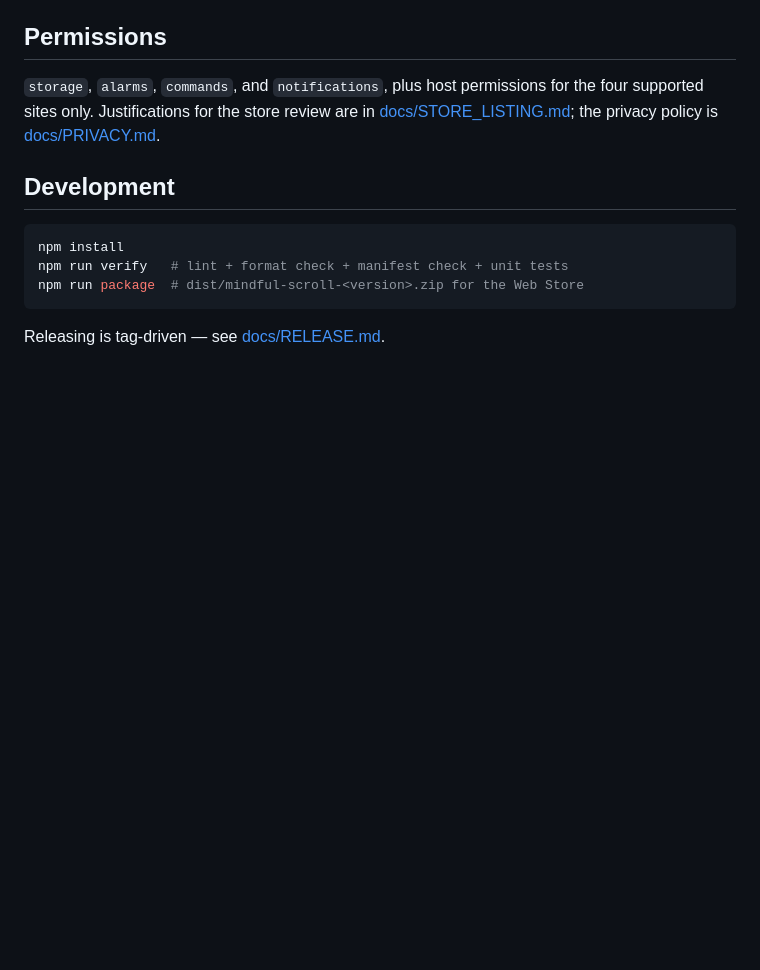
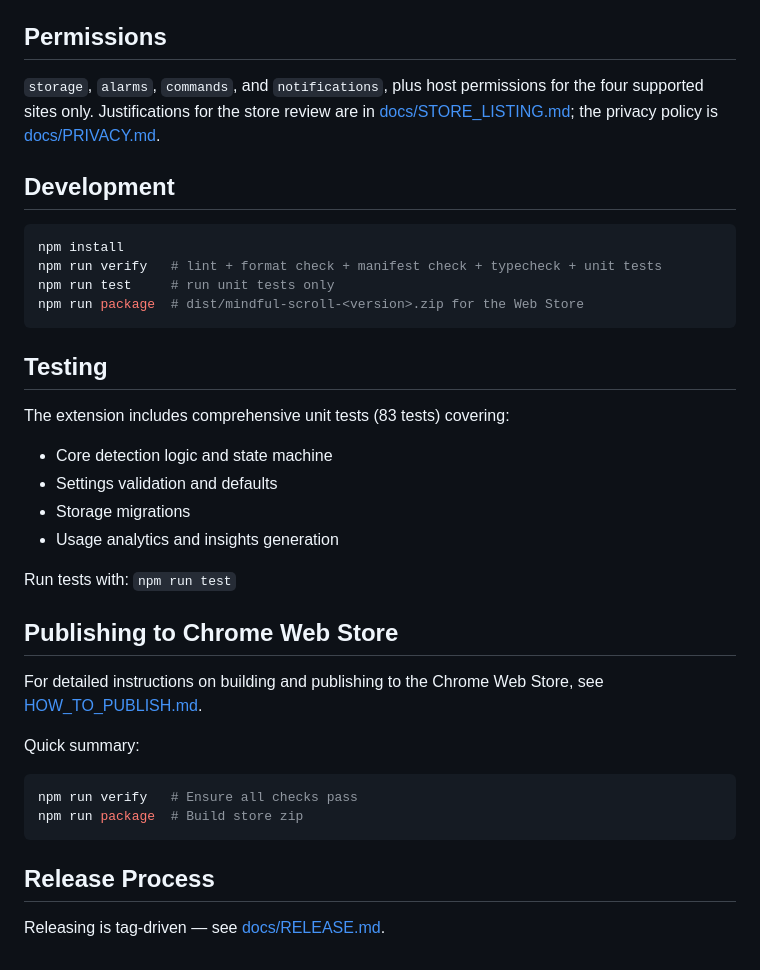
Before and after one commit to daryllrebeiro/doomscroll-protector, a Markdown page: README.md, the part around one of its changes. Drawn GitHub-style; blank space fills up the shorter version.

````diff
--- a/README.md
+++ b/README.md
@@ -107,8 +130,33 @@ the privacy policy is [docs/PRIVACY.md](docs/PRIVACY.md).
 
 ```bash
 npm install
-npm run verify   # lint + format check + manifest check + unit tests
+npm run verify   # lint + format check + manifest check + typecheck + unit tests
+npm run test     # run unit tests only
 npm run package  # dist/mindful-scroll-<version>.zip for the Web Store
 ```
 
+## Testing
+
+The extension includes comprehensive unit tests (83 tests) covering:
+
+- Core detection logic and state machine
+- Settings validation and defaults
+- Storage migrations
+- Usage analytics and insights generation
+
+Run tests with: `npm run test`
+
+## Publishing to Chrome Web Store
+
+For detailed instructions on building and publishing to the Chrome Web Store, see [HOW_TO_PUBLISH.md](HOW_TO_PUBLISH.md).
+
+Quick summary:
+
+```bash
+npm run verify   # Ensure all checks pass
+npm run package  # Build store zip
+```
+
+## Release Process
+
 Releasing is tag-driven — see [docs/RELEASE.md](docs/RELEASE.md).
````
Also changed, not shown: other parts of README.md (+23 -0 lines), HOW_TO_PUBLISH.md (added, +236 -0 lines).
